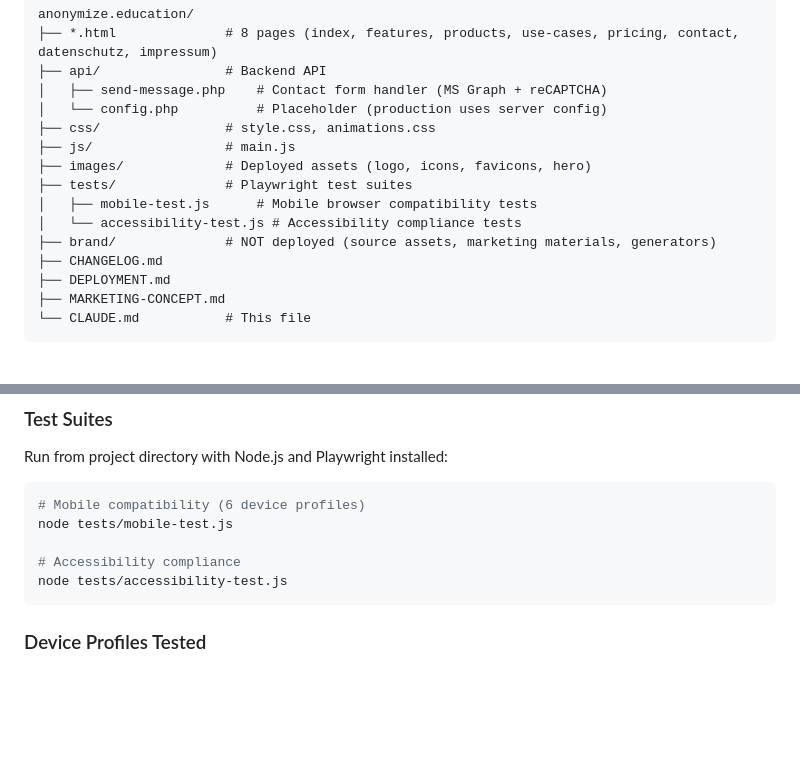
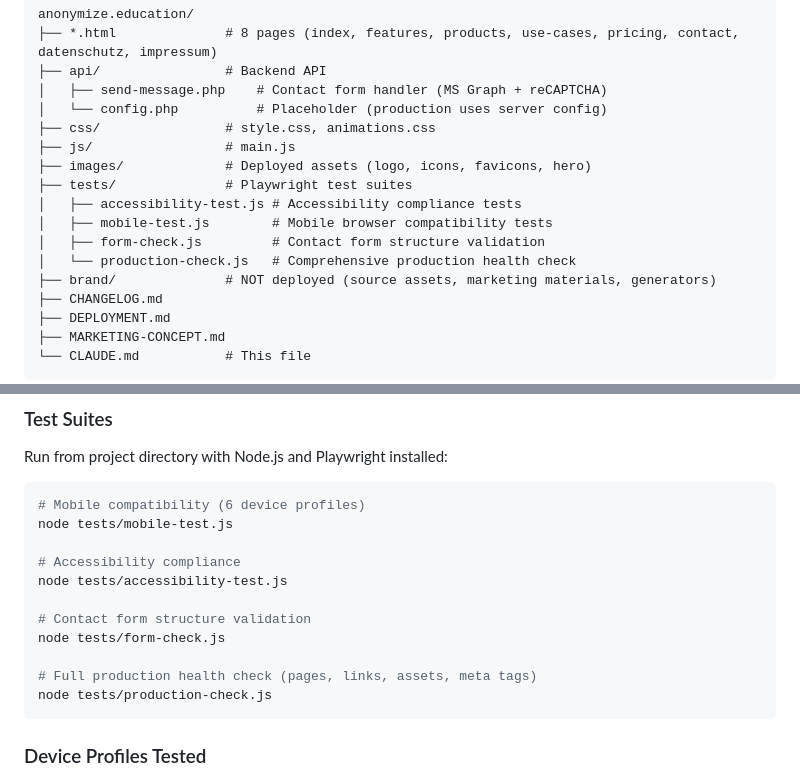
Before and after one commit to georgecurta/anonymize.education, a Markdown page: CLAUDE.md, 2 parts joined by grey strips. Drawn GitHub-style; blank space fills up the shorter version.

Commit message:
Update CLAUDE.md with complete test suite info
- Add form-check.js and production-check.js to file structure
- Add test commands for all 4 test suites

Co-Authored-By: Claude Opus 4.5 <noreply@anthropic.com>

````diff
--- a/CLAUDE.md
+++ b/CLAUDE.md
@@ -89,8 +89,10 @@ anonymize.education/
 ├── js/                 # main.js
 ├── images/             # Deployed assets (logo, icons, favicons, hero)
 ├── tests/              # Playwright test suites
-│   ├── mobile-test.js      # Mobile browser compatibility tests
-│   └── accessibility-test.js # Accessibility compliance tests
+│   ├── accessibility-test.js # Accessibility compliance tests
+│   ├── mobile-test.js        # Mobile browser compatibility tests
+│   ├── form-check.js         # Contact form structure validation
+│   └── production-check.js   # Comprehensive production health check
 ├── brand/              # NOT deployed (source assets, marketing materials, generators)
 ├── CHANGELOG.md
 ├── DEPLOYMENT.md
@@ -133,6 +135,12 @@ node tests/mobile-test.js
 
 # Accessibility compliance
 node tests/accessibility-test.js
+
+# Contact form structure validation
+node tests/form-check.js
+
+# Full production health check (pages, links, assets, meta tags)
+node tests/production-check.js
 ```
 
 ### Device Profiles Tested
````
